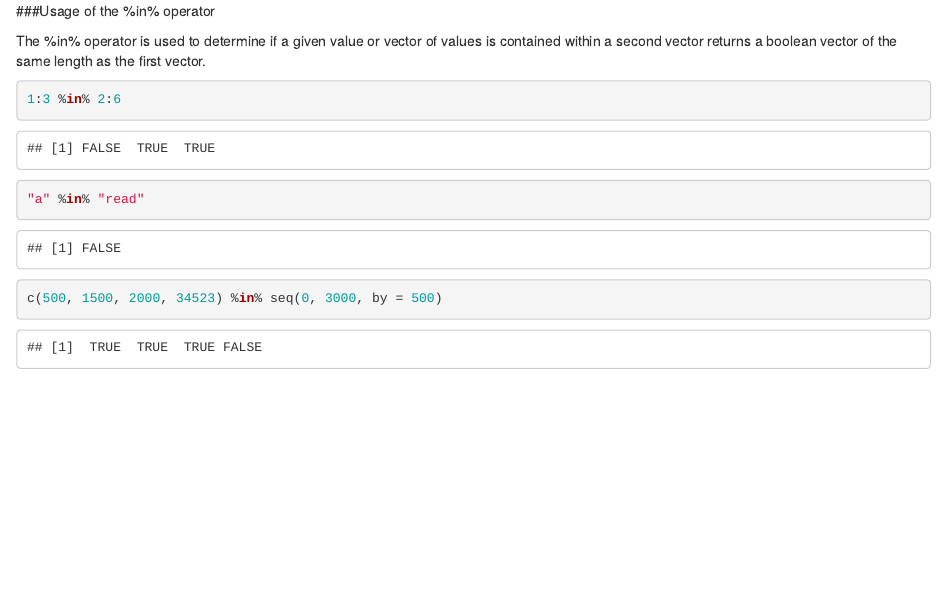
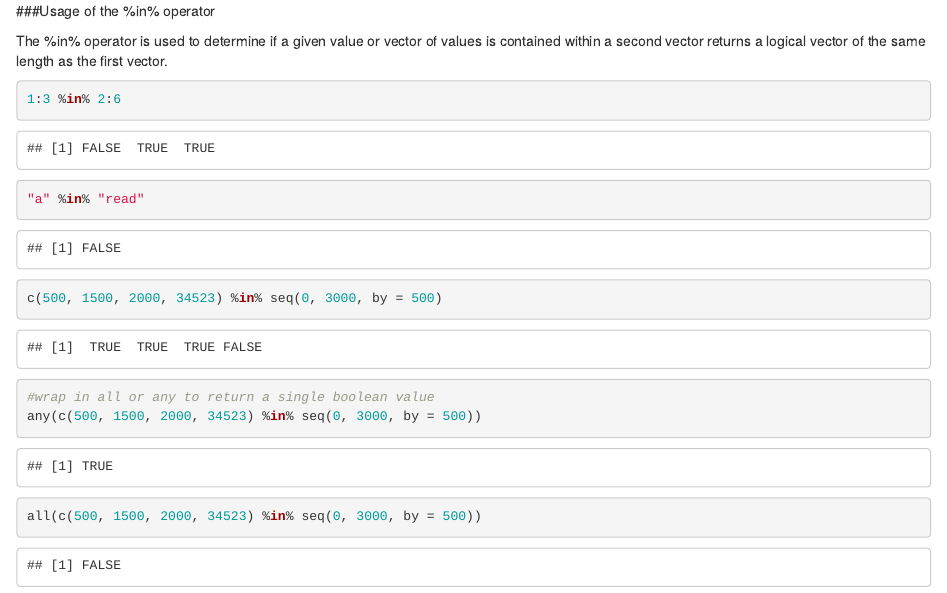
Before and after one commit to amcadie/R-Code-Snippets, an R Markdown document (%in%.Rmd): the page in a window 1100 px wide, from its top. Rendered offline with R 4.5, knitr and Pandoc, with nearby package versions.

Commit message:
added 'any' and 'all' wrappers

````diff
--- a/%in%.Rmd
+++ b/%in%.Rmd
@@ -1,6 +1,6 @@
 ###Usage of the %in% operator
 
-The %in% operator is used to determine if a given value or vector of values is contained within a second vector returns a boolean vector of the same length as the first vector.
+The %in% operator is used to determine if a given value or vector of values is contained within a second vector returns a logical vector of the same length as the first vector.
 
 ```{r}
 1:3 %in% 2:6
@@ -9,4 +9,8 @@
 
 c(500, 1500, 2000, 34523) %in% seq(0, 3000, by = 500)
 
+#wrap in all or any to return a single boolean value
+any(c(500, 1500, 2000, 34523) %in% seq(0, 3000, by = 500))
+
+all(c(500, 1500, 2000, 34523) %in% seq(0, 3000, by = 500))
 ```
````
Also changed, not shown: %in%.md.
